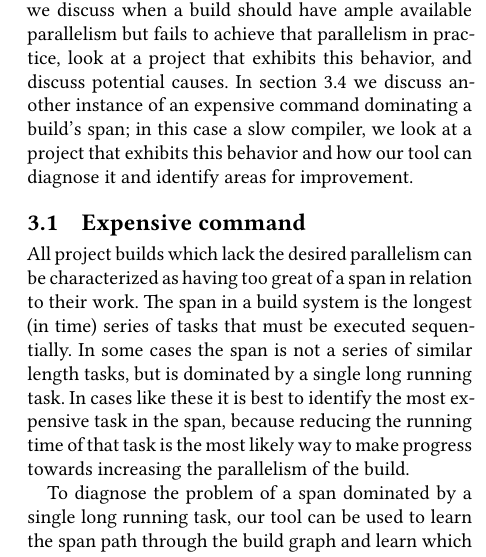
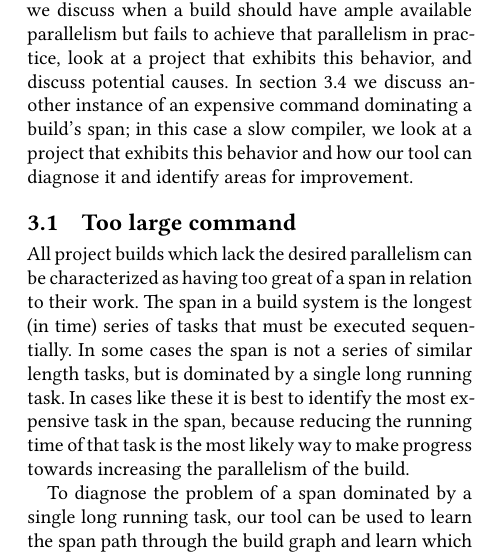
Before and after one commit to spall/hotos2019, a LaTeX paper (paper.tex): part of one column of page 3 of 6, cut so that both start at the same text. Compiled offline with XeLaTeX.

Commit message:
Change subtitle.

```diff
--- a/paper.tex
+++ b/paper.tex
@@ -341,7 +341,7 @@ build's span; in this case a
 slow compiler, we look at a project that exhibits this behavior and how our tool can diagnose it
 and identify areas for improvement.
 
-\subsection{Expensive command}
+\subsection{Too large command}
 \label{sec:expensive}
 
 \begin{figure}[t]
```
